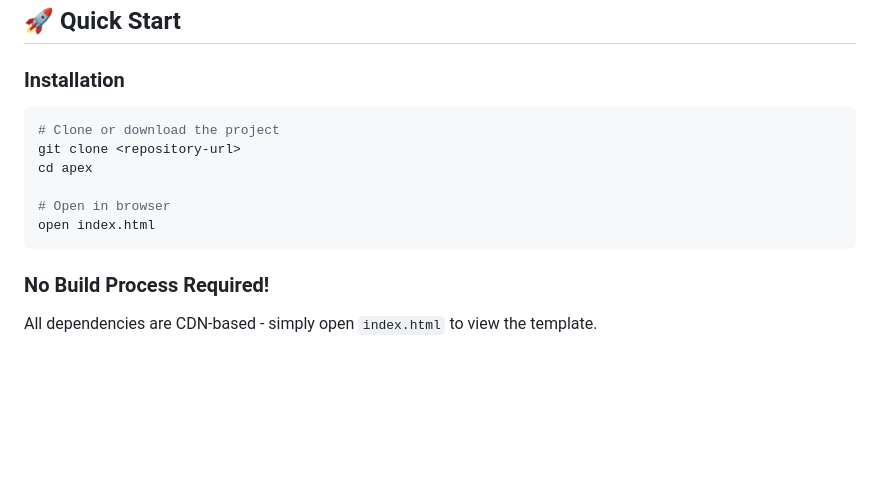
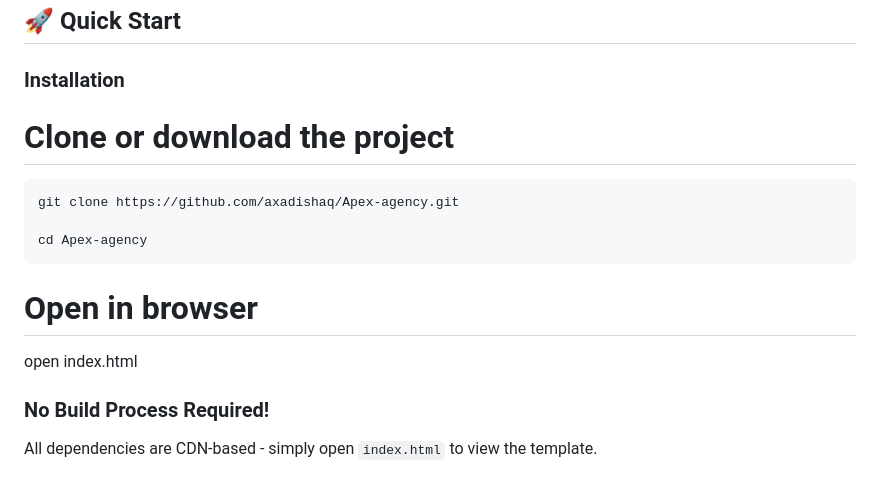
Before and after one commit to axadishaq/Apex-agency, a Markdown page: README.md, the part around one of its changes. Drawn GitHub-style; blank space fills up the shorter version.

````diff
--- a/README.md
+++ b/README.md
@@ -51,14 +51,15 @@ Apex is a modern, professional agency website template designed for creative age
 ## 🚀 Quick Start
 
 ### Installation
+# Clone or download the project
 ```bash
-# Clone or download the project
-git clone <repository-url>
-cd apex
+git clone https://github.com/axadishaq/Apex-agency.git
 
+cd Apex-agency
+```
 # Open in browser
 open index.html
-```
+
 
 ### No Build Process Required!
 All dependencies are CDN-based - simply open `index.html` to view the template.
````
Also changed, not shown: other parts of README.md (+0 -39 lines).
